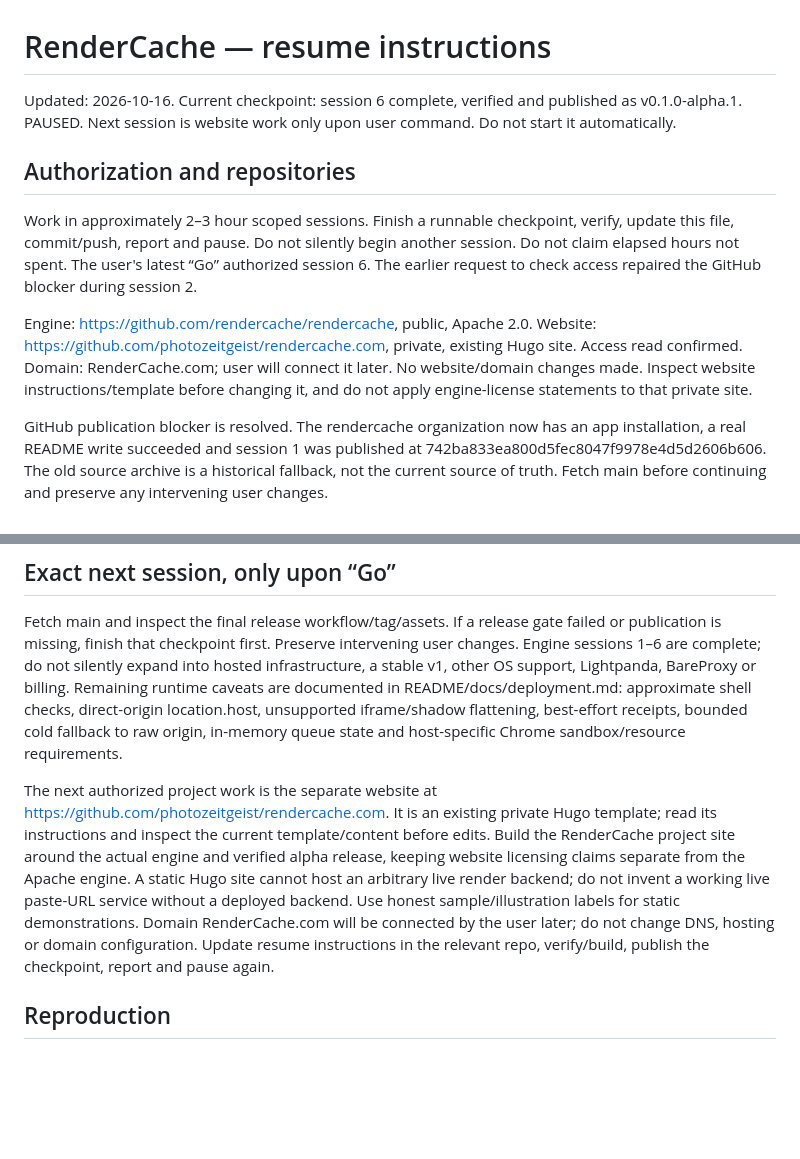
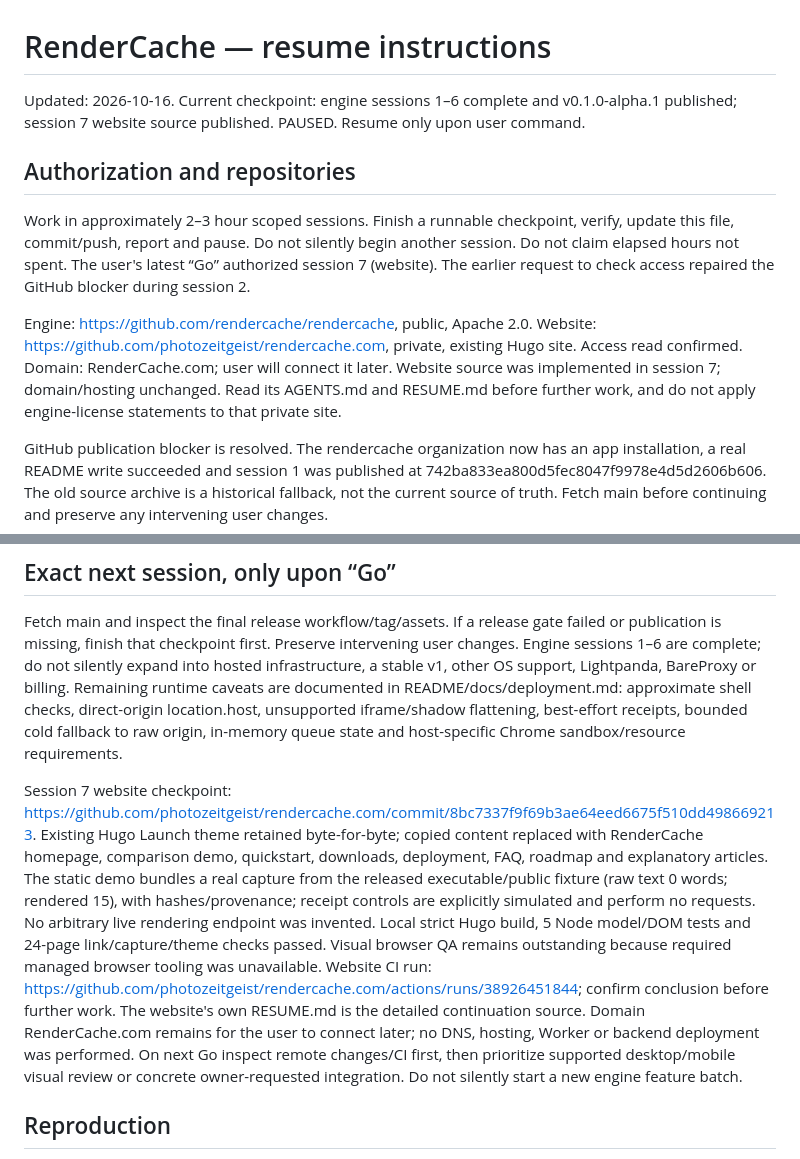
Before and after one commit to rendercache/rendercache, a Markdown page: RESUME.md, 2 parts joined by grey strips. Drawn GitHub-style; blank space fills up the shorter version.

Commit message:
Record website session checkpoint [skip ci]

```diff
--- a/RESUME.md
+++ b/RESUME.md
@@ -1,13 +1,13 @@
 # RenderCache — resume instructions
 
-Updated: 2026-10-16. Current checkpoint: session 6 complete, verified and published as v0.1.0-alpha.1. PAUSED. Next session is website work only upon user command. Do not start it automatically.
+Updated: 2026-10-16. Current checkpoint: engine sessions 1–6 complete and v0.1.0-alpha.1 published; session 7 website source published. PAUSED. Resume only upon user command.
 
 ## Authorization and repositories
 
-Work in approximately 2–3 hour scoped sessions. Finish a runnable checkpoint, verify, update this file, commit/push, report and pause. Do not silently begin another session. Do not claim elapsed hours not spent. The user's latest “Go” authorized session 6. The earlier request to check access repaired the GitHub blocker during session 2.
+Work in approximately 2–3 hour scoped sessions. Finish a runnable checkpoint, verify, update this file, commit/push, report and pause. Do not silently begin another session. Do not claim elapsed hours not spent. The user's latest “Go” authorized session 7 (website). The earlier request to check access repaired the GitHub blocker during session 2.
 
 Engine: https://github.com/rendercache/rendercache, public, Apache 2.0.
-Website: https://github.com/photozeitgeist/rendercache.com, private, existing Hugo site. Access read confirmed. Domain: RenderCache.com; user will connect it later. No website/domain changes made. Inspect website instructions/template before changing it, and do not apply engine-license statements to that private site.
+Website: https://github.com/photozeitgeist/rendercache.com, private, existing Hugo site. Access read confirmed. Domain: RenderCache.com; user will connect it later. Website source was implemented in session 7; domain/hosting unchanged. Read its AGENTS.md and RESUME.md before further work, and do not apply engine-license statements to that private site.
 
 GitHub publication blocker is resolved. The rendercache organization now has an app installation, a real README write succeeded and session 1 was published at 742ba833ea800d5fec8047f9978e4d5d2606b606. The old source archive is a historical fallback, not the current source of truth. Fetch main before continuing and preserve any intervening user changes.
 
@@ -89,7 +89,7 @@ Verified published release: https://github.com/rendercache/rendercache/releases/
 
 Fetch main and inspect the final release workflow/tag/assets. If a release gate failed or publication is missing, finish that checkpoint first. Preserve intervening user changes. Engine sessions 1–6 are complete; do not silently expand into hosted infrastructure, a stable v1, other OS support, Lightpanda, BareProxy or billing. Remaining runtime caveats are documented in README/docs/deployment.md: approximate shell checks, direct-origin location.host, unsupported iframe/shadow flattening, best-effort receipts, bounded cold fallback to raw origin, in-memory queue state and host-specific Chrome sandbox/resource requirements.
 
-The next authorized project work is the separate website at https://github.com/photozeitgeist/rendercache.com. It is an existing private Hugo template; read its instructions and inspect the current template/content before edits. Build the RenderCache project site around the actual engine and verified alpha release, keeping website licensing claims separate from the Apache engine. A static Hugo site cannot host an arbitrary live render backend; do not invent a working live paste-URL service without a deployed backend. Use honest sample/illustration labels for static demonstrations. Domain RenderCache.com will be connected by the user later; do not change DNS, hosting or domain configuration. Update resume instructions in the relevant repo, verify/build, publish the checkpoint, report and pause again.
+Session 7 website checkpoint: https://github.com/photozeitgeist/rendercache.com/commit/8bc7337f9f69b3ae64eed6675f510dd498669213. Existing Hugo Launch theme retained byte-for-byte; copied content replaced with RenderCache homepage, comparison demo, quickstart, downloads, deployment, FAQ, roadmap and explanatory articles. The static demo bundles a real capture from the released executable/public fixture (raw text 0 words; rendered 15), with hashes/provenance; receipt controls are explicitly simulated and perform no requests. No arbitrary live rendering endpoint was invented. Local strict Hugo build, 5 Node model/DOM tests and 24-page link/capture/theme checks passed. Visual browser QA remains outstanding because required managed browser tooling was unavailable. Website CI run: https://github.com/photozeitgeist/rendercache.com/actions/runs/38926451844; confirm conclusion before further work. The website's own RESUME.md is the detailed continuation source. Domain RenderCache.com remains for the user to connect later; no DNS, hosting, Worker or backend deployment was performed. On next Go inspect remote changes/CI first, then prioritize supported desktop/mobile visual review or concrete owner-requested integration. Do not silently start a new engine feature batch.
 
 ## Reproduction
 
```
